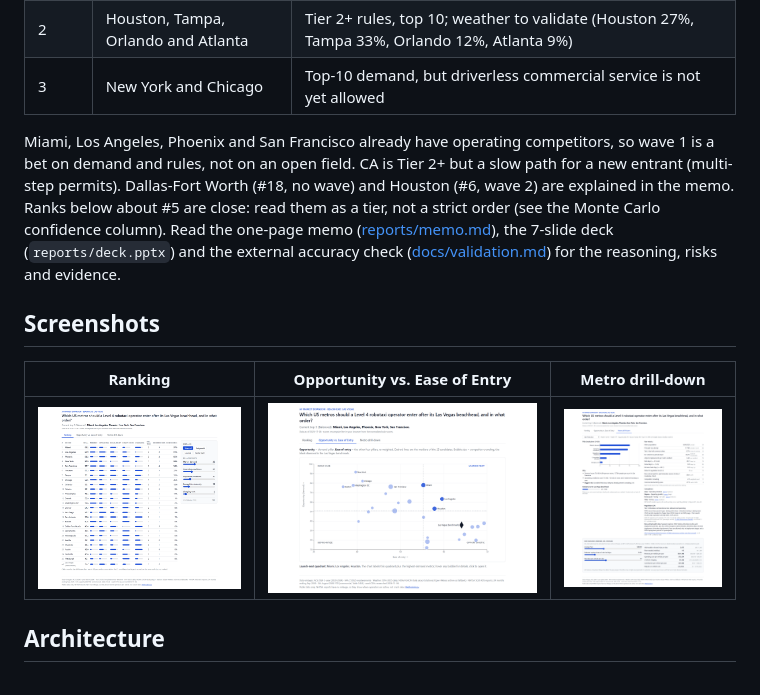
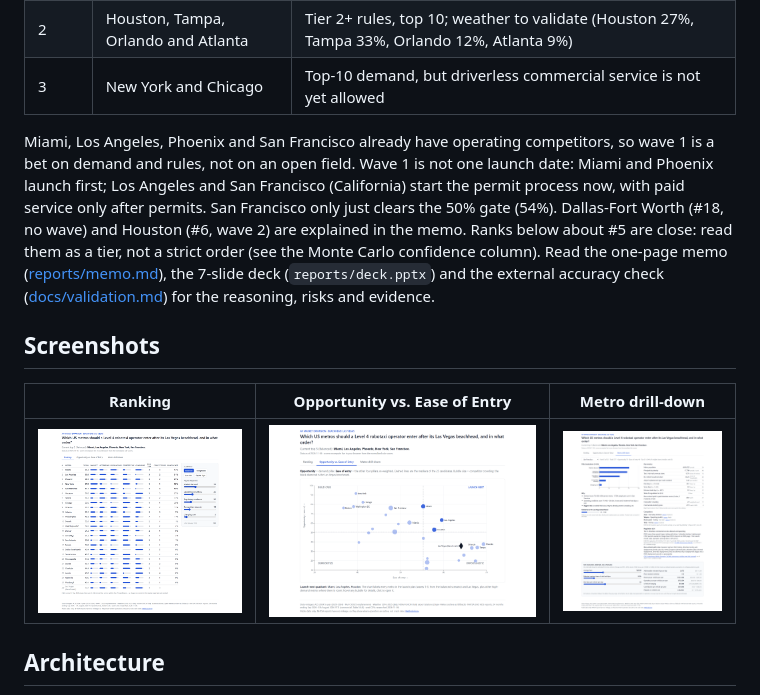
Before and after one commit to jmayank574/av-expansion-strategy, a Markdown page: README.md, the part around the change. Drawn GitHub-style; pictures changed too: docs/screenshots/quadrant.png.

```diff
--- a/README.md
+++ b/README.md
@@ -10,7 +10,7 @@
 | 2 | Houston, Tampa, Orlando and Atlanta | Tier 2+ rules, top 10; weather to validate (Houston 27%, Tampa 33%, Orlando 12%, Atlanta 9%) |
 | 3 | New York and Chicago | Top-10 demand, but driverless commercial service is not yet allowed |
 
-Miami, Los Angeles, Phoenix and San Francisco already have operating competitors, so wave 1 is a bet on demand and rules, not on an open field. CA is Tier 2+ but a slow path for a new entrant (multi-step permits). Dallas-Fort Worth (#18, no wave) and Houston (#6, wave 2) are explained in the memo. Ranks below about #5 are close: read them as a tier, not a strict order (see the Monte Carlo confidence column). Read the one-page memo ([reports/memo.md](reports/memo.md)), the 7-slide deck (`reports/deck.pptx`) and the external accuracy check ([docs/validation.md](docs/validation.md)) for the reasoning, risks and evidence.
+Miami, Los Angeles, Phoenix and San Francisco already have operating competitors, so wave 1 is a bet on demand and rules, not on an open field. Wave 1 is not one launch date: Miami and Phoenix launch first; Los Angeles and San Francisco (California) start the permit process now, with paid service only after permits. San Francisco only just clears the 50% gate (54%). Dallas-Fort Worth (#18, no wave) and Houston (#6, wave 2) are explained in the memo. Ranks below about #5 are close: read them as a tier, not a strict order (see the Monte Carlo confidence column). Read the one-page memo ([reports/memo.md](reports/memo.md)), the 7-slide deck (`reports/deck.pptx`) and the external accuracy check ([docs/validation.md](docs/validation.md)) for the reasoning, risks and evidence.
 
 ## Screenshots
 
```
Also changed, not shown: reports/memo.md (+3 -3 lines), 11 other files.
